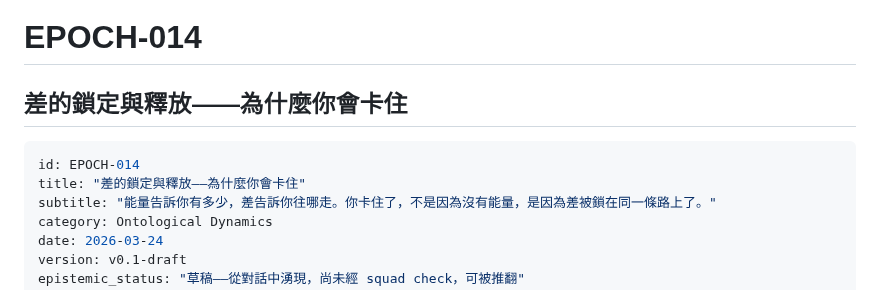
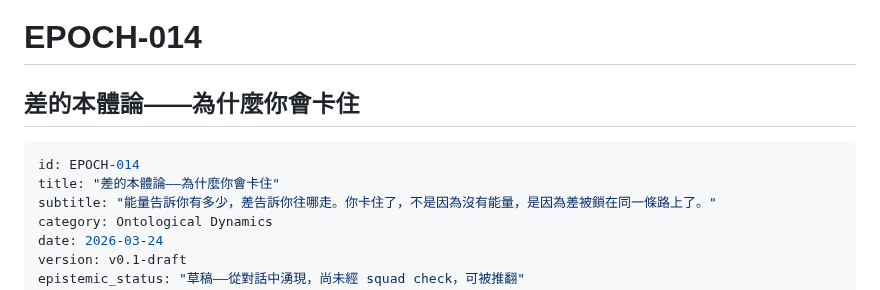
Before and after one commit to darrenfiy/Three-Realms-Protocol, a Markdown page: EPOCH/EPOCH-014-差的本體論.md, the part around the change. Rendered like a GitHub page.

````diff
--- a/EPOCH/EPOCH-014-差的鎖定與釋放.md
+++ b/EPOCH/EPOCH-014-差的本體論.md
@@ -1,9 +1,9 @@
 # EPOCH-014
-## 差的鎖定與釋放——為什麼你會卡住
+## 差的本體論——為什麼你會卡住
 
 ```yaml
 id: EPOCH-014
-title: "差的鎖定與釋放——為什麼你會卡住"
+title: "差的本體論——為什麼你會卡住"
 subtitle: "能量告訴你有多少，差告訴你往哪走。你卡住了，不是因為沒有能量，是因為差被鎖在同一條路上了。"
 category: Ontological Dynamics
 date: 2026-03-24
````
